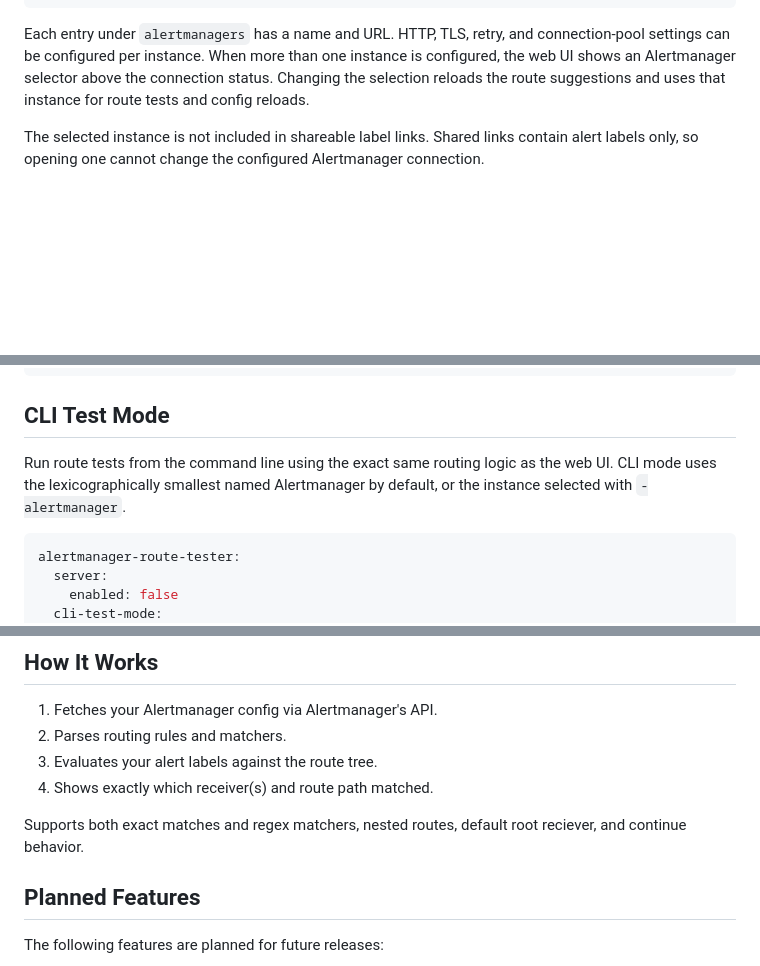
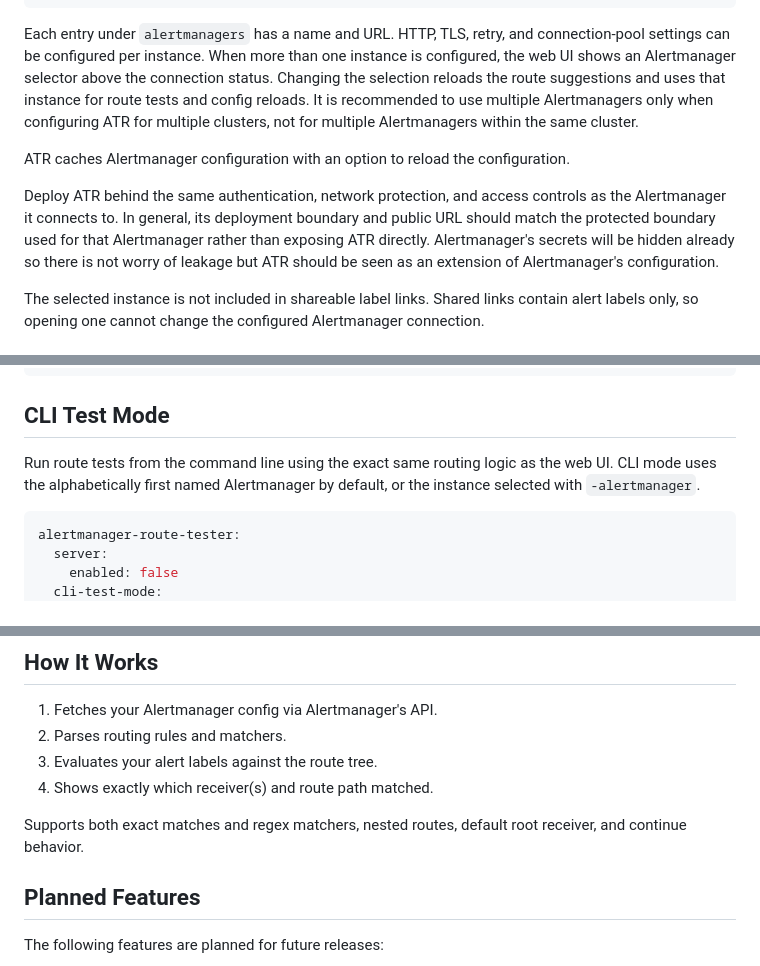
Before and after one commit to linode-obs/alertmanager-route-tester, a Markdown page: README.md, 3 parts joined by grey strips. Drawn GitHub-style; blank space fills up the shorter version.

````diff
--- a/README.md
+++ b/README.md
@@ -59,7 +59,11 @@ alertmanagers:
     url: "https://alerts-staging.example.com"
 ```
 
-Each entry under `alertmanagers` has a name and URL. HTTP, TLS, retry, and connection-pool settings can be configured per instance. When more than one instance is configured, the web UI shows an Alertmanager selector above the connection status. Changing the selection reloads the route suggestions and uses that instance for route tests and config reloads.
+Each entry under `alertmanagers` has a name and URL. HTTP, TLS, retry, and connection-pool settings can be configured per instance. When more than one instance is configured, the web UI shows an Alertmanager selector above the connection status. Changing the selection reloads the route suggestions and uses that instance for route tests and config reloads. It is recommended to use multiple Alertmanagers only when configuring ATR for multiple clusters, not for multiple Alertmanagers within the same cluster.
+
+ATR caches Alertmanager configuration with an option to reload the configuration.
+
+Deploy ATR behind the same authentication, network protection, and access controls as the Alertmanager it connects to. In general, its deployment boundary and public URL should match the protected boundary used for that Alertmanager rather than exposing ATR directly. Alertmanager's secrets will be hidden already so there is not worry of leakage but ATR should be seen as an extension of Alertmanager's configuration.
 
 The selected instance is not included in shareable label links. Shared links contain alert labels only, so opening one cannot change the configured Alertmanager connection.
 
@@ -83,7 +87,7 @@ go run . -config config.local.yaml
 
 ## CLI Test Mode
 
-Run route tests from the command line using the exact same routing logic as the web UI. CLI mode uses the lexicographically smallest named Alertmanager by default, or the instance selected with `-alertmanager`.
+Run route tests from the command line using the exact same routing logic as the web UI. CLI mode uses the alphabetically first named Alertmanager by default, or the instance selected with `-alertmanager`.
 
 ```yaml
 alertmanager-route-tester:
@@ -188,7 +192,7 @@ This command:
 3. Evaluates your alert labels against the route tree.
 4. Shows exactly which receiver(s) and route path matched.
 
-Supports both exact matches and regex matchers, nested routes, default root reciever, and continue behavior.
+Supports both exact matches and regex matchers, nested routes, default root receiver, and continue behavior.
 
 ## Planned Features
 
````
Also changed, not shown: other parts of README.md (+4 -12 lines).
